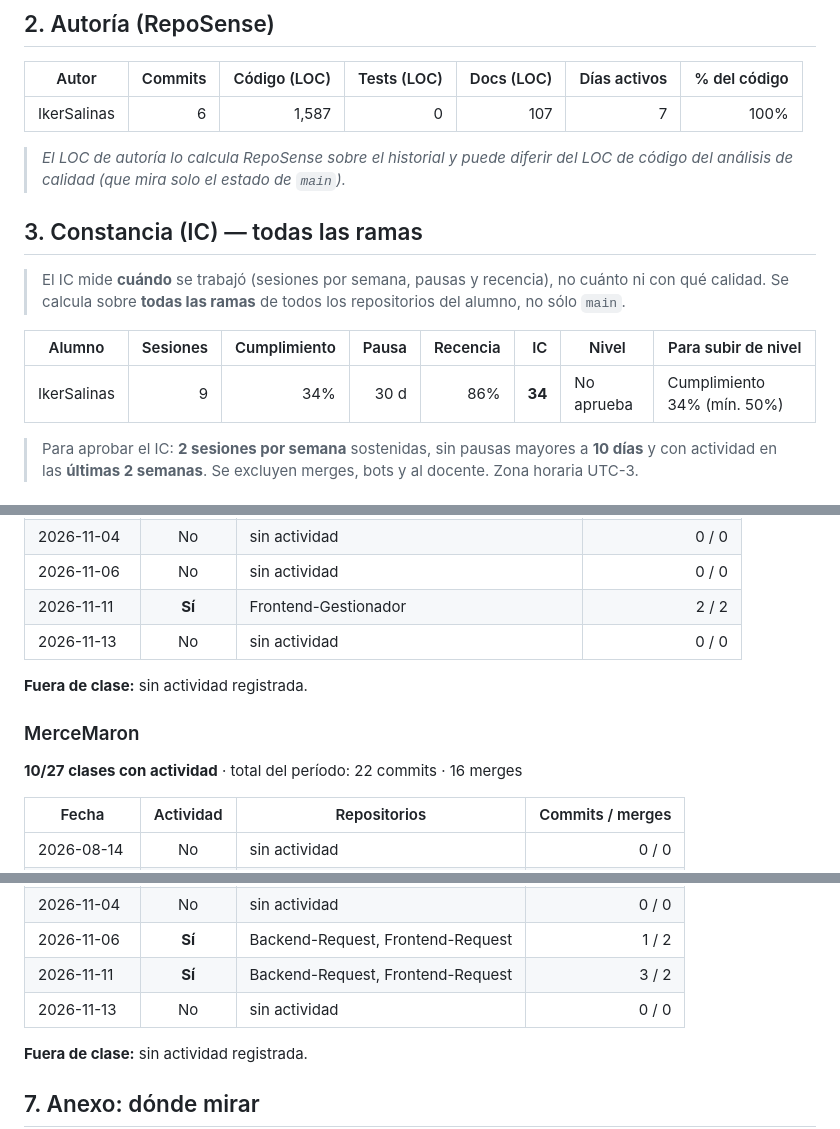
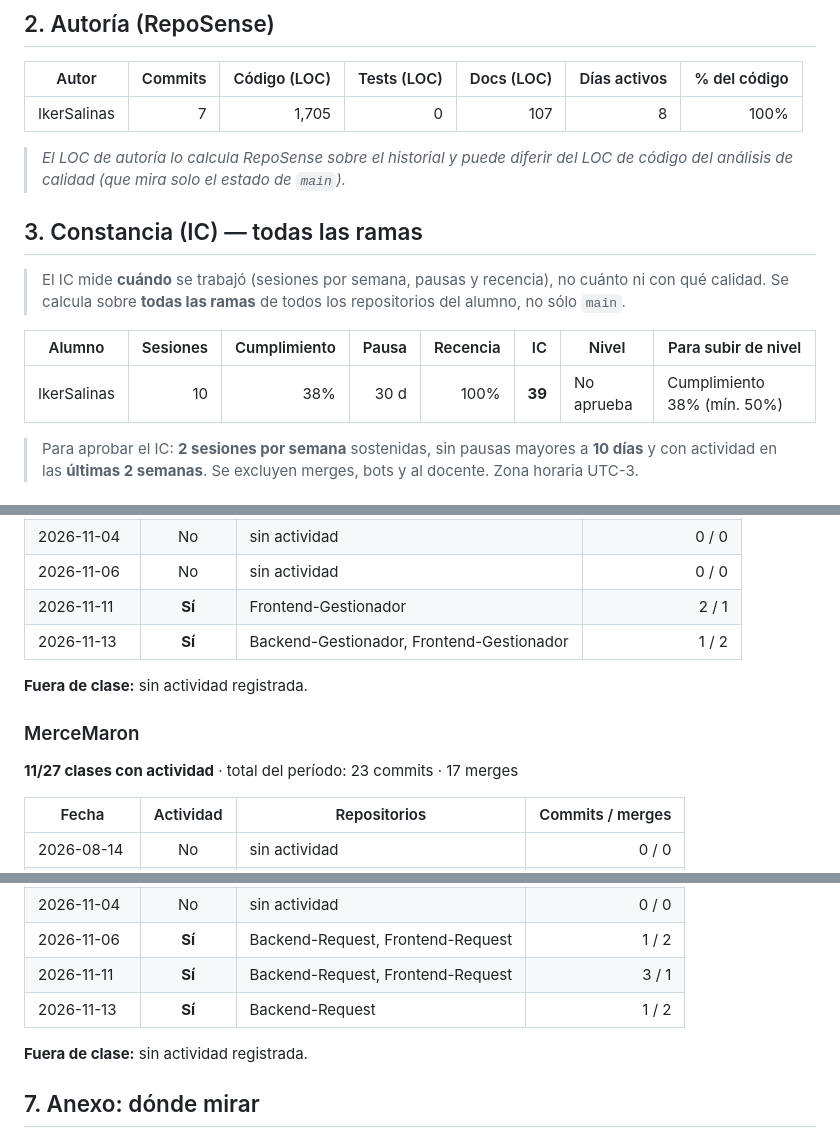
Before and after one commit to Dron-soltador/Frontend-Gestionador, a Markdown page: docs/EVALUACION.md, 3 parts joined by grey strips. Drawn GitHub-style.

```diff
--- a/docs/EVALUACION.md
+++ b/docs/EVALUACION.md
@@ -27,7 +27,7 @@
 
 | Autor | Commits | Código (LOC) | Tests (LOC) | Docs (LOC) | Días activos | % del código |
 |---|---:|---:|---:|---:|---:|---:|
-| IkerSalinas | 6 | 1,587 | 0 | 107 | 7 | 100% |
+| IkerSalinas | 7 | 1,705 | 0 | 107 | 8 | 100% |
 
 > _El LOC de autoría lo calcula RepoSense sobre el historial y puede diferir del LOC de código del análisis de calidad (que mira solo el estado de `main`)._
 
@@ -37,7 +37,7 @@
 
 | Alumno | Sesiones | Cumplimiento | Pausa | Recencia | IC | Nivel | Para subir de nivel |
 |---|--:|--:|--:|--:|--:|--|--|
-| IkerSalinas | 9 | 34% | 30 d | 86% | **34** | No aprueba | Cumplimiento 34% (mín. 50%) |
+| IkerSalinas | 10 | 38% | 30 d | 100% | **39** | No aprueba | Cumplimiento 38% (mín. 50%) |
 
 > Para aprobar el IC: **2 sesiones por semana** sostenidas, sin pausas mayores a **10 días** y con actividad en las **últimas 2 semanas**. Se excluyen merges, bots y al docente. Zona horaria UTC-3.
 
@@ -195,14 +195,14 @@ Criterios que hoy están en rojo y, para cada uno, una explicación breve de **c
 | 2026-10-30 | **Sí** | Backend-Gestionador, Frontend-Gestionador | 2 / 3 |
 | 2026-11-04 | No | sin actividad | 0 / 0 |
 | 2026-11-06 | No | sin actividad | 0 / 0 |
-| 2026-11-11 | **Sí** | Frontend-Gestionador | 2 / 2 |
-| 2026-11-13 | No | sin actividad | 0 / 0 |
+| 2026-11-11 | **Sí** | Frontend-Gestionador | 2 / 1 |
+| 2026-11-13 | **Sí** | Backend-Gestionador, Frontend-Gestionador | 1 / 2 |
 
 **Fuera de clase:** sin actividad registrada.
 
 ### MerceMaron
 
-**10/27 clases con actividad** · total del período: 22 commits · 16 merges
+**11/27 clases con actividad** · total del período: 23 commits · 17 merges
 
 | Fecha | Actividad | Repositorios | Commits / merges |
 |---|:--:|---|--:|
@@ -231,8 +231,8 @@ Criterios que hoy están en rojo y, para cada uno, una explicación breve de **c
 | 2026-10-30 | No | sin actividad | 0 / 0 |
 | 2026-11-04 | No | sin actividad | 0 / 0 |
 | 2026-11-06 | **Sí** | Backend-Request, Frontend-Request | 1 / 2 |
-| 2026-11-11 | **Sí** | Backend-Request, Frontend-Request | 3 / 2 |
-| 2026-11-13 | No | sin actividad | 0 / 0 |
+| 2026-11-11 | **Sí** | Backend-Request, Frontend-Request | 3 / 1 |
+| 2026-11-13 | **Sí** | Backend-Request | 1 / 2 |
 
 **Fuera de clase:** sin actividad registrada.
 
```
Also changed, not shown: other parts of docs/EVALUACION.md (+6 -6 lines), Readme.md (+1 -1 lines).
